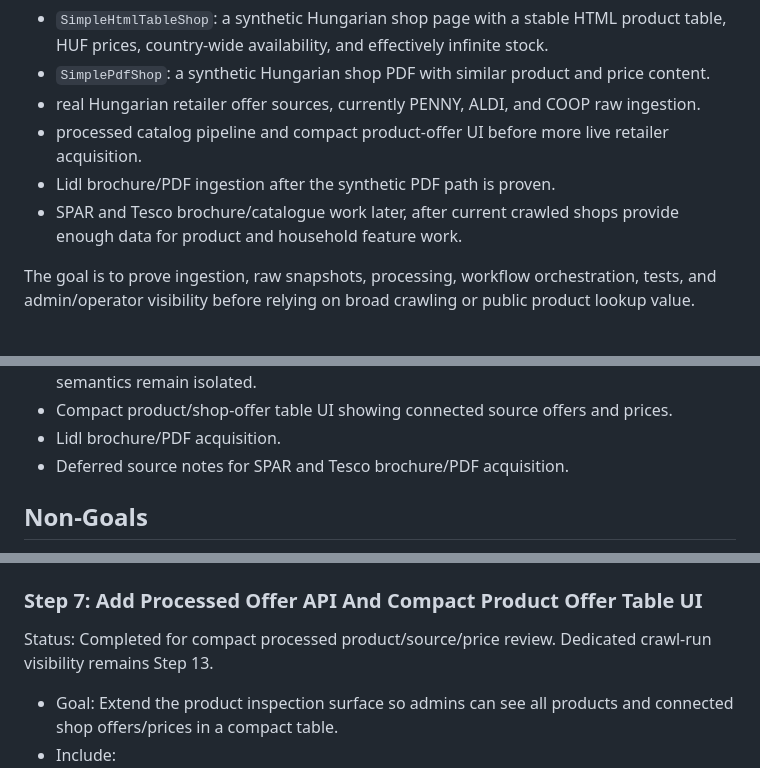
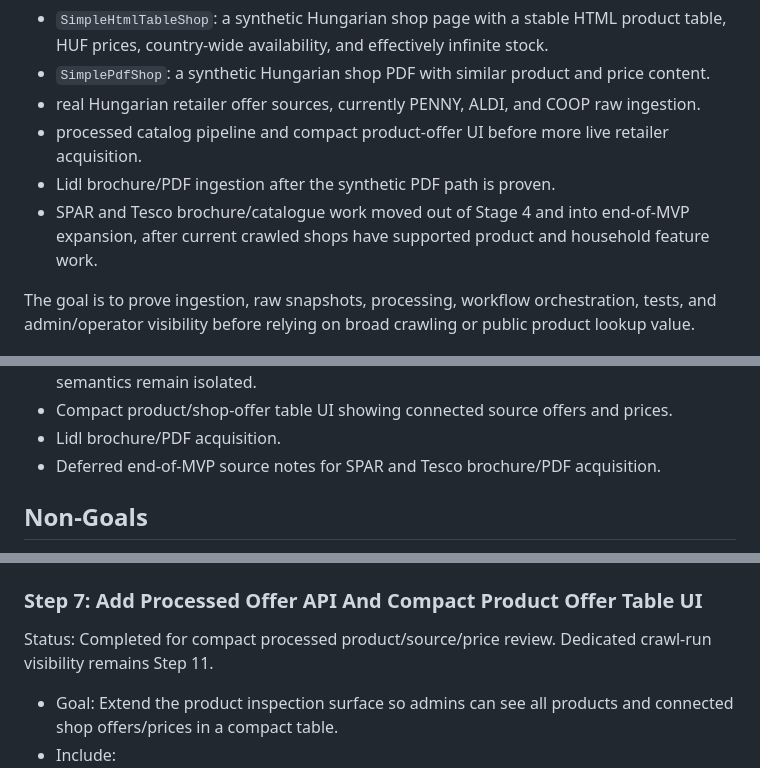
Before and after one commit to Kamrapp/Kamra, a Markdown page: .agents/plans/2026-06-23-stage-4-synthetic-crawler-intake-plan.md, 3 parts joined by grey strips. GitHub-like rendering.

```diff
--- a/.agents/plans/2026-06-23-stage-4-synthetic-crawler-intake-plan.md
+++ b/.agents/plans/2026-06-23-stage-4-synthetic-crawler-intake-plan.md
@@ -11,7 +11,7 @@ Plan Stage 4 crawler intake around controlled sources first, then extend into re
 - real Hungarian retailer offer sources, currently PENNY, ALDI, and COOP raw ingestion.
 - processed catalog pipeline and compact product-offer UI before more live retailer acquisition.
 - Lidl brochure/PDF ingestion after the synthetic PDF path is proven.
-- SPAR and Tesco brochure/catalogue work later, after current crawled shops provide enough data for product and household feature work.
+- SPAR and Tesco brochure/catalogue work moved out of Stage 4 and into end-of-MVP expansion, after current crawled shops have supported product and household feature work.
 
 The goal is to prove ingestion, raw snapshots, processing, workflow orchestration, tests, and admin/operator visibility before relying on broad crawling or public product lookup value.
 
@@ -225,7 +226,7 @@ Included:
 - Source-specific processors for each crawled shop so parser quirks and promotion semantics remain isolated.
 - Compact product/shop-offer table UI showing connected source offers and prices.
 - Lidl brochure/PDF acquisition.
-- Deferred source notes for SPAR and Tesco brochure/PDF acquisition.
+- Deferred end-of-MVP source notes for SPAR and Tesco brochure/PDF acquisition.
 
 ## Non-Goals
 
@@ -418,7 +419,7 @@ Status: Completed for local processing and validation.
 
 ### Step 7: Add Processed Offer API And Compact Product Offer Table UI
 
-Status: Completed for compact processed product/source/price review. Dedicated crawl-run visibility remains Step 13.
+Status: Completed for compact processed product/source/price review. Dedicated crawl-run visibility remains Step 11.
 
 - Goal: Extend the product inspection surface so admins can see all products and connected shop offers/prices in a compact table.
 - Include:
```
Also changed, not shown: other parts of .agents/plans/2026-06-23-stage-4-synthetic-crawler-intake-plan.md (+14 -28 lines), .agents/plans/initial-mvp-roadmap.md (+5 -7 lines), .agents/plans/mvp-followups.md (+1 -0 lines).
